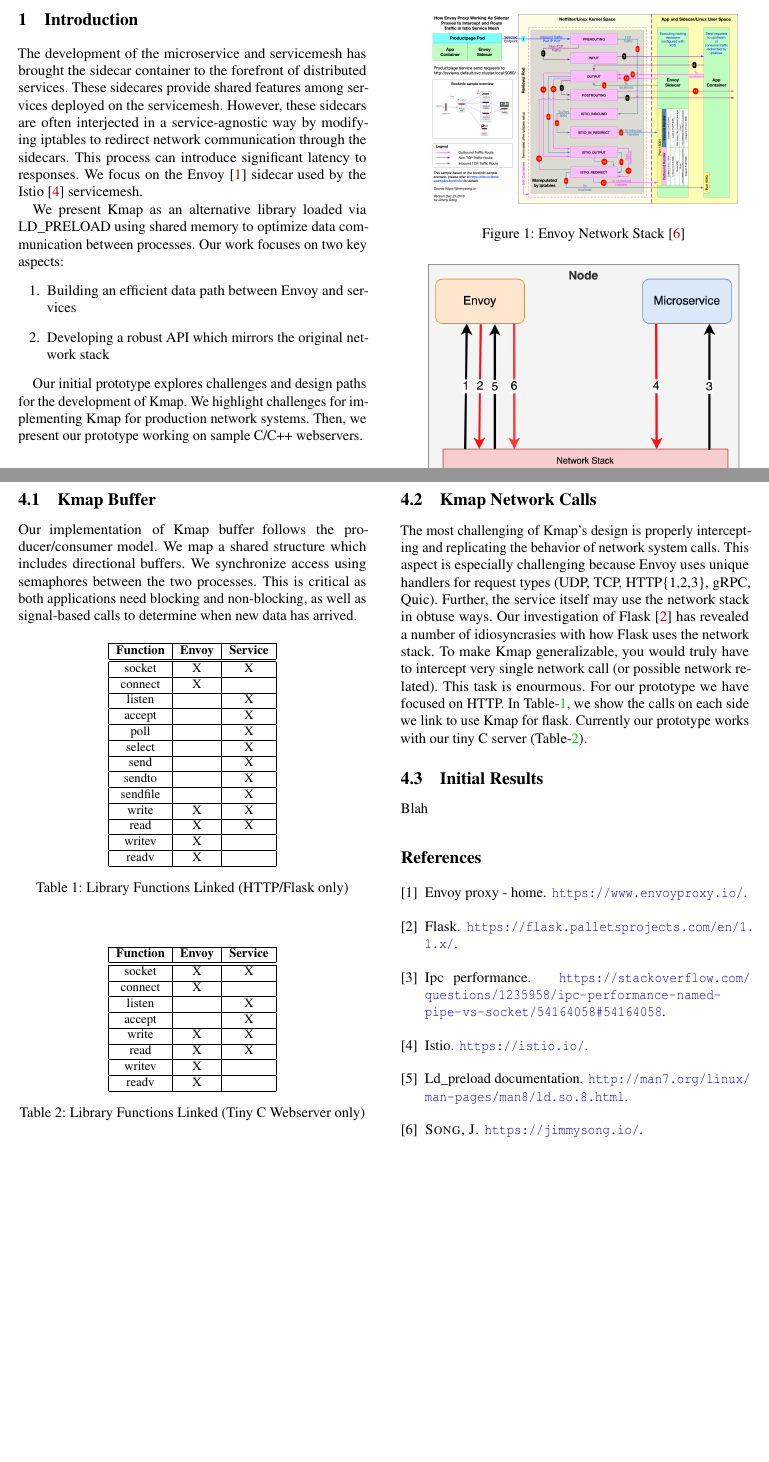
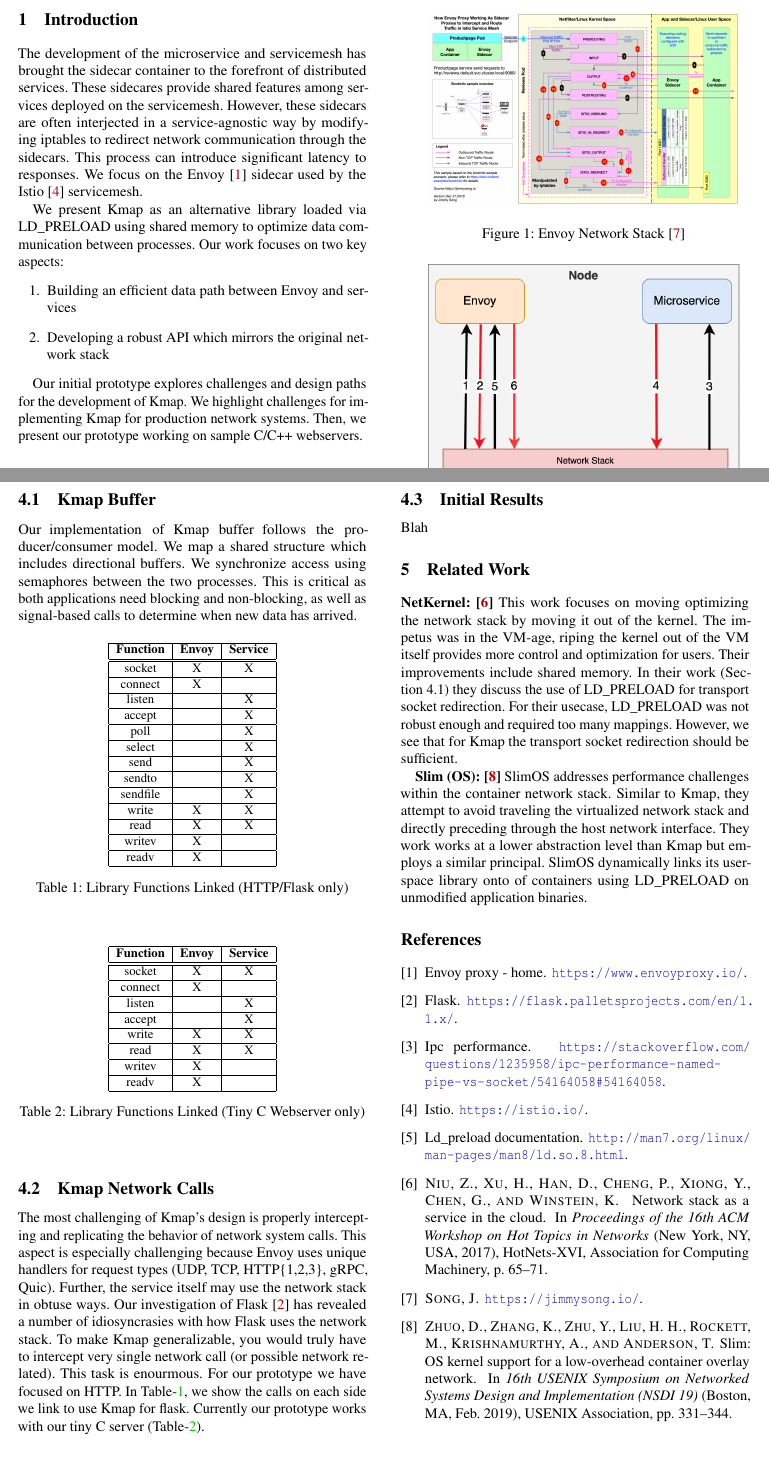
Before and after one commit to jlevin2/cs2952f-kmap, a LaTeX document (midterm_report/paper.tex, which reads midterm_report/paper.bib, midterm_report/sections/related.tex): two parts of pages 1 and 3 of 3, joined at a grey line, cut so that both start at the same text. Compiled offline with pdfLaTeX; a LaTeX package or settings file that is missing is left out.

Commit message:
added related works

```diff
--- a/midterm_report/paper.bib
+++ b/midterm_report/paper.bib
@@ -37,3 +37,25 @@
     author = {Jimmy Song},
     note={\url{https://jimmysong.io/}}
 }
+
+@inproceedings{netkernel,
+    author = {Niu, Zhixiong and Xu, Hong and Han, Dongsu and Cheng, Peng and Xiong, Yongqiang and Chen, Guo and Winstein, Keith},
+    title = {Network Stack as a Service in the Cloud},
+    year = {2017},
+    isbn = {9781450355698},
+    publisher = {Association for Computing Machinery},
+    address = {New York, NY, USA},
+    url = {https://doi.org/10.1145/3152434.3152442},
+    doi = {10.1145/3152434.3152442},
+    booktitle = {Proceedings of the 16th ACM Workshop on Hot Topics in Networks},
+    pages = {65–71},
+    numpages = {7},
+    location = {Palo Alto, CA, USA},
+    series = {HotNets-XVI}
+}
+
+@inproceedings {slimos,
+    author = {Danyang Zhuo and Kaiyuan Zhang and Yibo Zhu and Hongqiang Harry Liu and Matthew Rockett and Arvind Krishnamurthy and Thomas Anderson},
+    title = {Slim: {OS} Kernel Support for a Low-Overhead Container Overlay Network},
+    booktitle = {16th {USENIX} Symposium on Networked Systems Design and Implementation ({NSDI} 19)},
+    year = {2019},
--- a/midterm_report/paper.tex
+++ b/midterm_report/paper.tex
@@ -110,7 +110,7 @@
 \input{sections/design}
 \input{sections/prototype}
 %\input{sections/evaluation}
-%\input{sections/related}
+\input{sections/related}
 %\input{sections/discussion}
 
 
--- a/midterm_report/sections/related.tex
+++ b/midterm_report/sections/related.tex
@@ -1 +1,15 @@
 \section{Related Work}
+\textbf{NetKernel:~\cite{netkernel}}
+This work focuses on moving optimizing the network stack by moving it out of the kernel.
+The impetus was in the VM-age, riping the kernel out of the VM itself provides more control and optimization for users.
+Their improvements include shared memory.
+In their work (Section 4.1) they discuss the use of LD\_PRELOAD for transport socket redirection.
+For their usecase, LD\_PRELOAD was not robust enough and required too many mappings.
+However, we see that for \sysname the transport socket redirection should be sufficient.
+
+
+\textbf{Slim (OS):~\cite{slimos}}
+SlimOS addresses performance challenges within the container network stack.
+Similar to \sysname, they attempt to avoid traveling the virtualized network stack and directly preceding through the host network interface.
+They work works at a lower abstraction level than \sysname but employs a similar principal.
+SlimOS dynamically links its user-space library onto of containers using LD\_PRELOAD on unmodified application binaries.
```
Also changed, not shown: midterm_report/paper.bbl, midterm_report/paper.pdf, midterm_report/paper.bib (7 more changed lines), 7 other files.
